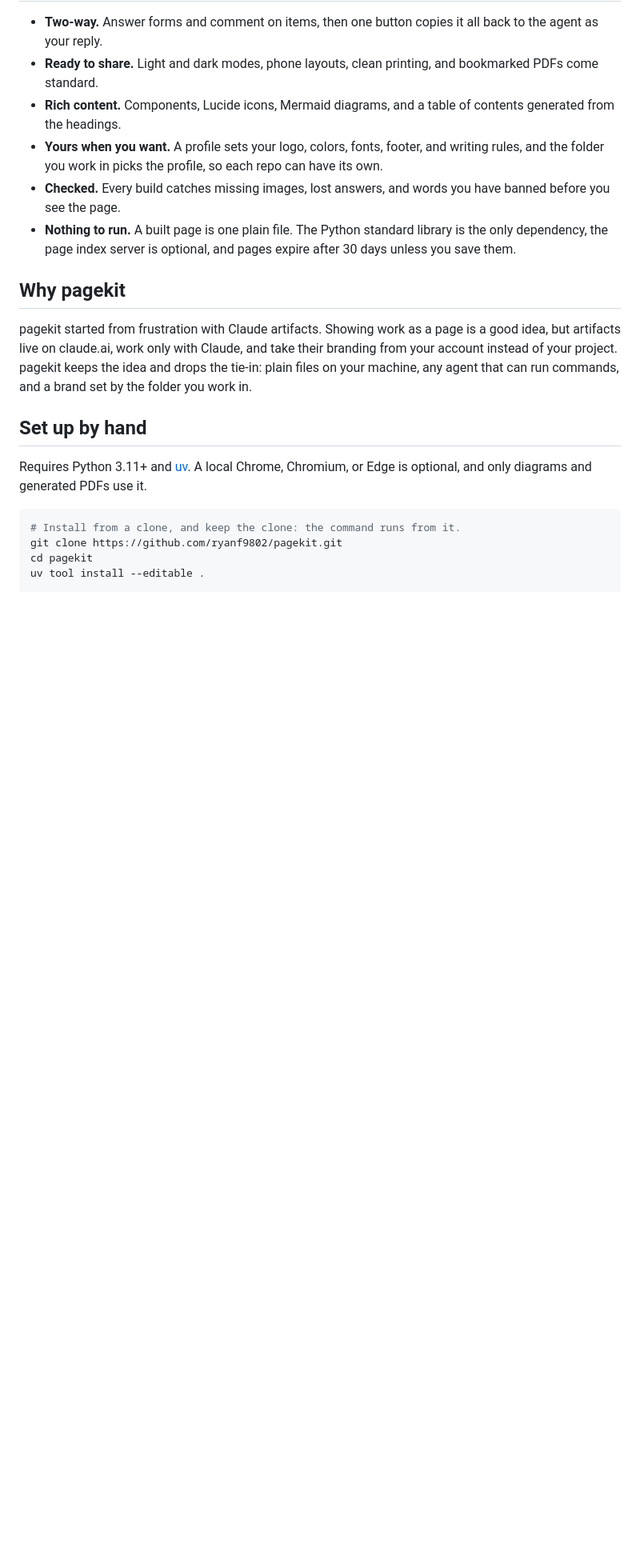
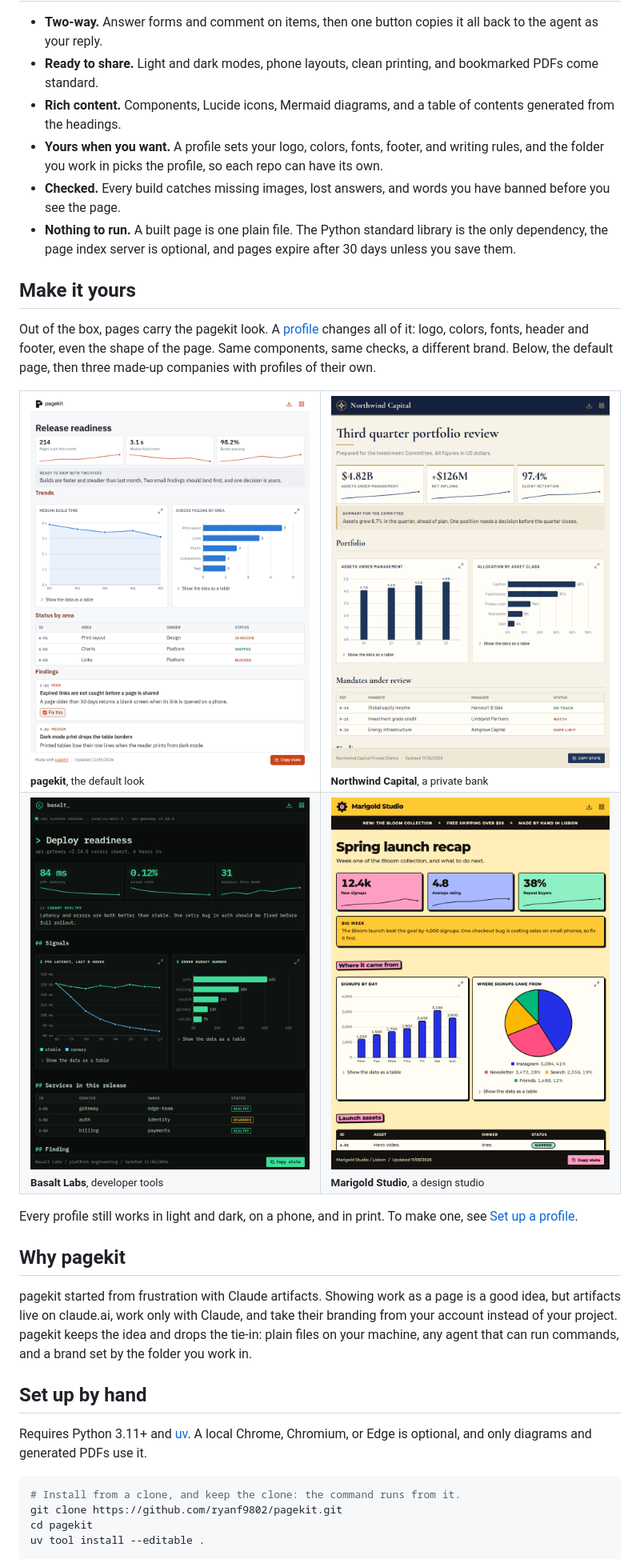
Before and after one commit to ryanf9802/pagekit, a Markdown page: README.md, the part around one of its changes. Shown at 80% size. GitHub-like rendering; pictures changed too: docs/screenshots/profile-basalt.png (added), docs/screenshots/profile-default.png (added), docs/screenshots/profile-marigold.png (added); blank space fills up the shorter version.

Commit message:
readme: add status badges and screenshots (#32)

```diff
--- a/README.md
+++ b/README.md
@@ -45,6 +51,38 @@ you [set up a profile](#set-up-a-profile).
 - **Checked.** Every build catches missing images, lost answers, and words you have banned before you see the page.
 - **Nothing to run.** A built page is one plain file. The Python standard library is the only dependency, the page
   index server is optional, and pages expire after 30 days unless you save them.
+
+## Make it yours
+
+Out of the box, pages carry the pagekit look. A [profile](docs/profiles.md) changes all of it: logo, colors, fonts,
+header and footer, even the shape of the page. Same components, same checks, a different brand. Below, the default
+page, then three made-up companies with profiles of their own.
+
+<table>
+  <tr>
+    <td width="50%" valign="top">
+      <img src="docs/screenshots/profile-default.png" alt="A pagekit page in the default pagekit look: ember orange accents, white cards, and a plain header" width="440">
+      <br><sub><b>pagekit</b>, the default look</sub>
+    </td>
+    <td width="50%" valign="top">
+      <img src="docs/screenshots/profile-northwind.png" alt="A page for a private bank in navy and gold, with a serif headline, a navy header, and gold rules" width="440">
+      <br><sub><b>Northwind Capital</b>, a private bank</sub>
+    </td>
+  </tr>
+  <tr>
+    <td width="50%" valign="top">
+      <img src="docs/screenshots/profile-basalt.png" alt="A dark terminal-style page for a developer tools company, in monospace type with green accents and a status strip under the header" width="440">
+      <br><sub><b>Basalt Labs</b>, developer tools</sub>
+    </td>
+    <td width="50%" valign="top">
+      <img src="docs/screenshots/profile-marigold.png" alt="A loud, playful page for a design studio, with a yellow header, black outlines, hard shadows, and pastel tiles" width="440">
+      <br><sub><b>Marigold Studio</b>, a design studio</sub>
+    </td>
+  </tr>
+</table>
+
+Every profile still works in light and dark, on a phone, and in print. To make one, see
+[Set up a profile](#set-up-a-profile).
 
 ## Why pagekit
 
```
Also changed, not shown: other parts of README.md (+6 -0 lines).
